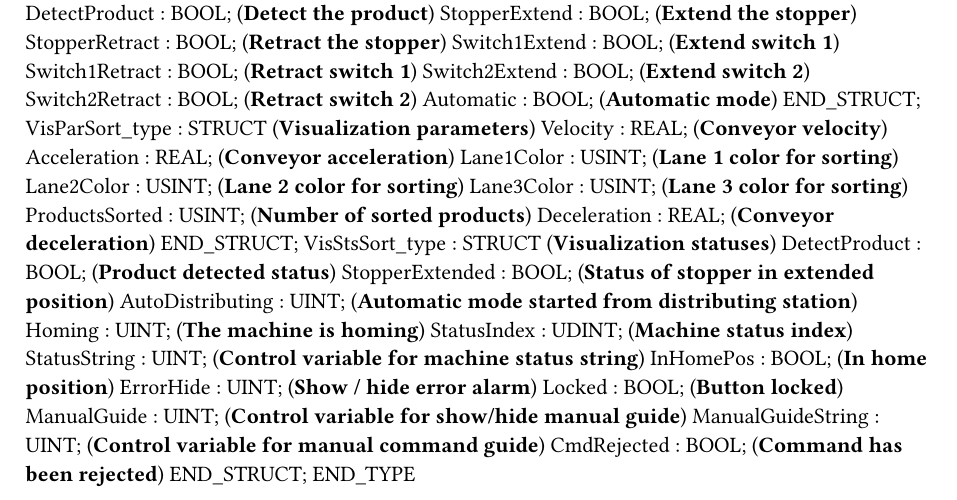
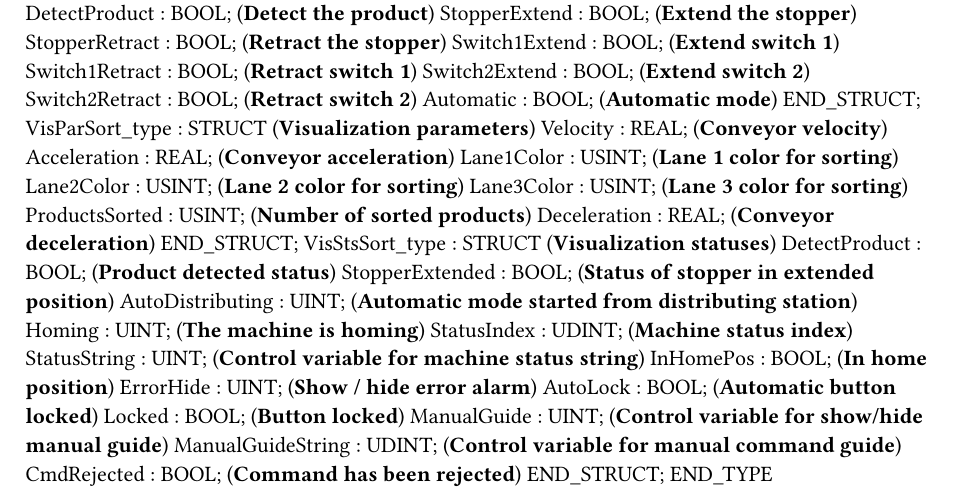
Before and after one commit to leeyoh/Lab2---Conveyor, a Typst document (Logical/Sorting/Visualization/VisCtrl/Types.typ): part of the page, cut so that both start at the same text. Compiled offline with Typst 0.15.

Commit message:
Adjustments to automatic mode buttons for user friendliness, added button for page change when active alarm is detected.

```diff
--- a/Logical/Sorting/Visualization/VisCtrl/Types.typ
+++ b/Logical/Sorting/Visualization/VisCtrl/Types.typ
@@ -41,9 +41,10 @@ TYPE
 		StatusString : UINT; (*Control variable for machine status string*)
 		InHomePos : BOOL; (*In home position*)
 		ErrorHide : UINT; (*Show / hide error alarm*)
+		AutoLock : BOOL; (*Automatic button locked*)
 		Locked : BOOL; (*Button locked*)
 		ManualGuide : UINT; (*Control variable for show/hide manual guide*)
-		ManualGuideString : UINT; (*Control variable for manual command guide*)
+		ManualGuideString : UDINT; (*Control variable for manual command guide*)
 		CmdRejected : BOOL; (*Command has been rejected*)
 	END_STRUCT;
 END_TYPE
```
Also changed, not shown: Logical/Distributing/Visualization/VisCtrl/Types.typ (+2 -1 lines), 16 other files.
